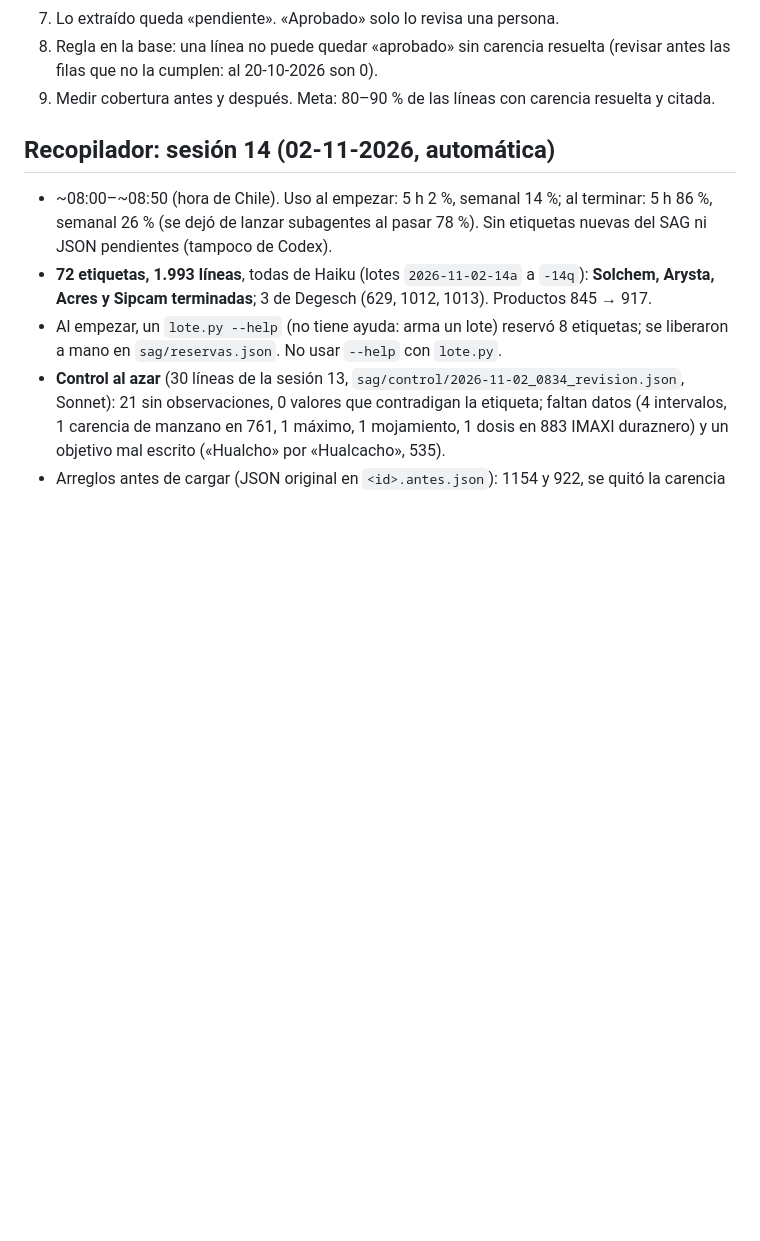
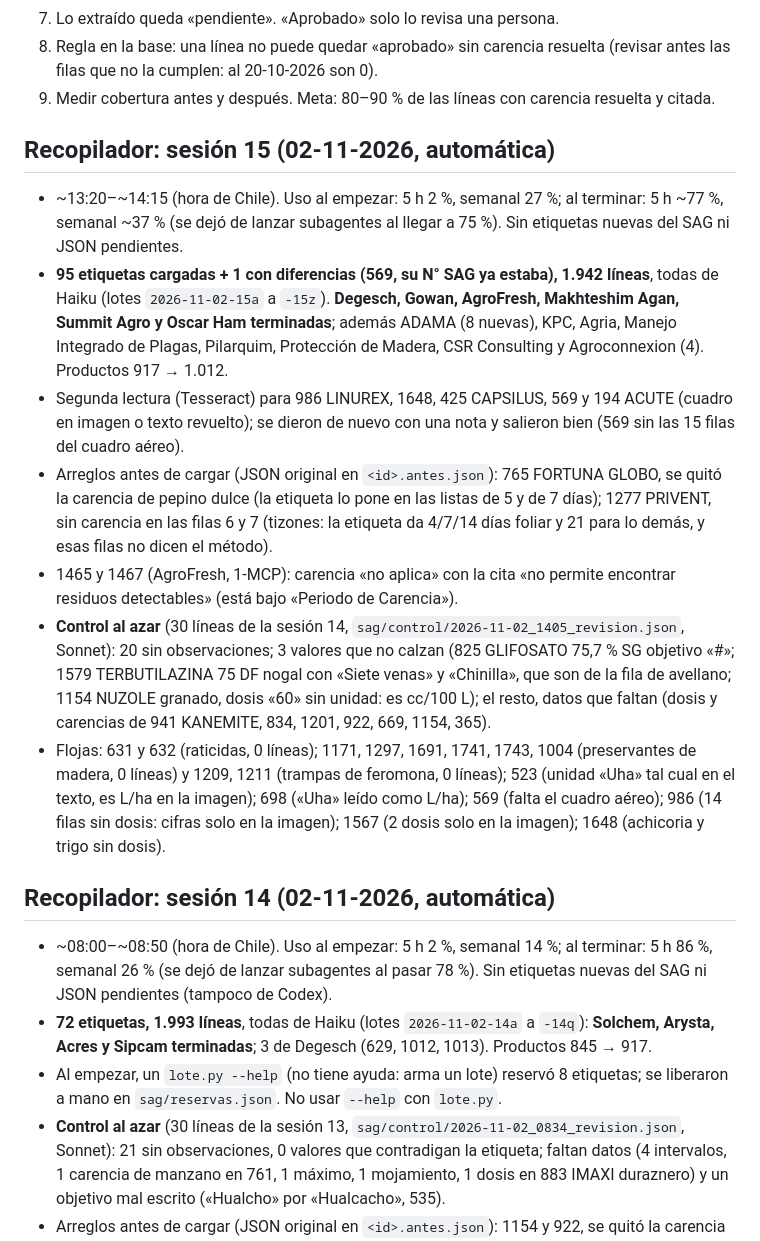
Before and after one commit to criquelmem19/agroquimicos-chile, a Markdown page: docs/historia.md, the part around the change. Drawn GitHub-style; blank space fills up the shorter version.

Commit message:
Recopilador sesión 15: 95 etiquetas (Degesch, Gowan, AgroFresh, Makhteshim, Summit, Oscar Ham) y control al azar
Co-Authored-By: Claude Opus 5.5 <noreply@anthropic.com>

```diff
--- a/docs/historia.md
+++ b/docs/historia.md
@@ -96,6 +96,30 @@ Inmersión, Aplicación terrestre, Aplicación aérea (varios se unen con « /
 8. Regla en la base: una línea no puede quedar «aprobado» sin carencia resuelta (revisar antes las filas
    que no la cumplen: al 20-10-2026 son 0).
 9. Medir cobertura antes y después. Meta: 80–90 % de las líneas con carencia resuelta y citada.
+
+## Recopilador: sesión 15 (02-11-2026, automática)
+
+- ~13:20–~14:15 (hora de Chile). Uso al empezar: 5 h 2 %, semanal 27 %; al terminar: 5 h ~77 %, semanal ~37 % (se dejó
+  de lanzar subagentes al llegar a 75 %). Sin etiquetas nuevas del SAG ni JSON pendientes.
+- **95 etiquetas cargadas + 1 con diferencias (569, su N° SAG ya estaba), 1.942 líneas**, todas de Haiku (lotes
+  `2026-11-02-15a` a `-15z`). **Degesch, Gowan, AgroFresh, Makhteshim Agan, Summit Agro y Oscar Ham terminadas**;
+  además ADAMA (8 nuevas), KPC, Agria, Manejo Integrado de Plagas, Pilarquim, Protección de Madera, CSR Consulting y
+  Agroconnexion (4). Productos 917 → 1.012.
+- Segunda lectura (Tesseract) para 986 LINUREX, 1648, 425 CAPSILUS, 569 y 194 ACUTE (cuadro en imagen o texto revuelto);
+  se dieron de nuevo con una nota y salieron bien (569 sin las 15 filas del cuadro aéreo).
+- Arreglos antes de cargar (JSON original en `<id>.antes.json`): 765 FORTUNA GLOBO, se quitó la carencia de pepino dulce
+  (la etiqueta lo pone en las listas de 5 y de 7 días); 1277 PRIVENT, sin carencia en las filas 6 y 7 (tizones: la
+  etiqueta da 4/7/14 días foliar y 21 para lo demás, y esas filas no dicen el método).
+- 1465 y 1467 (AgroFresh, 1-MCP): carencia «no aplica» con la cita «no permite encontrar residuos detectables» (está bajo
+  «Periodo de Carencia»).
+- **Control al azar** (30 líneas de la sesión 14, `sag/control/2026-11-02_1405_revision.json`, Sonnet): 20 sin
+  observaciones; 3 valores que no calzan (825 GLIFOSATO 75,7 % SG objetivo «#»; 1579 TERBUTILAZINA 75 DF nogal con
+  «Siete venas» y «Chinilla», que son de la fila de avellano; 1154 NUZOLE granado, dosis «60» sin unidad: es cc/100 L);
+  el resto, datos que faltan (dosis y carencias de 941 KANEMITE, 834, 1201, 922, 669, 1154, 365).
+- Flojas: 631 y 632 (raticidas, 0 líneas); 1171, 1297, 1691, 1741, 1743, 1004 (preservantes de madera, 0 líneas) y 1209,
+  1211 (trampas de feromona, 0 líneas); 523 (unidad «Uha» tal cual en el texto, es L/ha en la imagen); 698 («Uha» leído
+  como L/ha); 569 (falta el cuadro aéreo); 986 (14 filas sin dosis: cifras solo en la imagen); 1567 (2 dosis solo en la
+  imagen); 1648 (achicoria y trigo sin dosis).
 
 ## Recopilador: sesión 14 (02-11-2026, automática)
 
```
Also changed, not shown: CLAUDE.md (+24 -14 lines).
